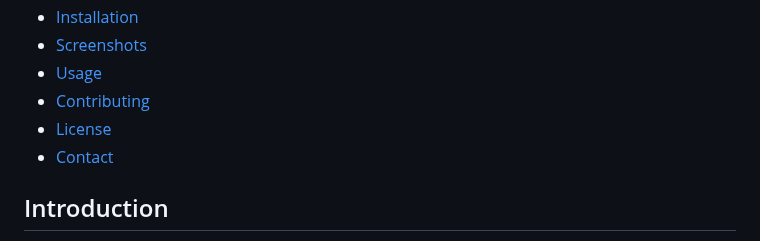
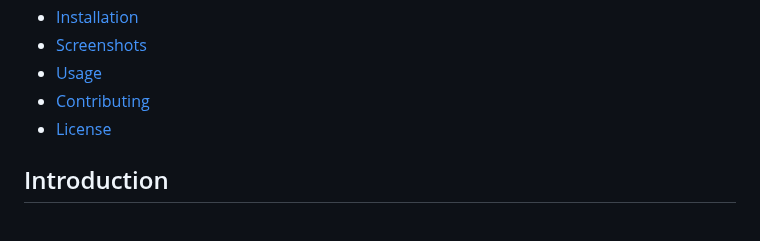
Before and after one commit to AbrahamAngel/medical, a Markdown page: README.md, the part around the change. Drawn GitHub-style.

```diff
--- a/README.md
+++ b/README.md
@@ -13,7 +13,6 @@ MedBlock is a decentralized application that leverages blockchain technology and
 - [Usage](#usage)
 - [Contributing](#contributing)
 - [License](#license)
-- [Contact](#contact)
 
 ## Introduction
 
```
